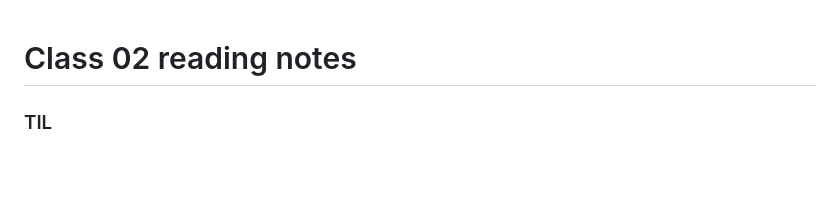
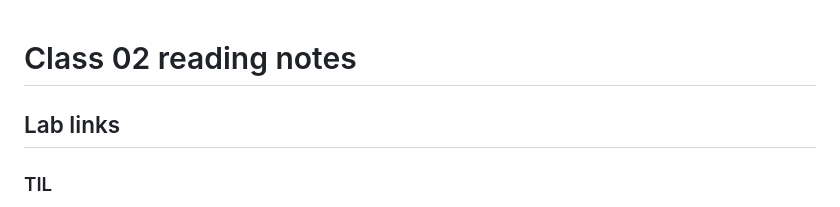
Before and after one commit to jezinho22/teched-201, a Markdown page: 201-class-02/readme.md, the part around the change. Drawn GitHub-style; blank space fills up the shorter version.

```diff
--- a/201-class-02/readme.md
+++ b/201-class-02/readme.md
@@ -1,4 +1,6 @@
 # Class 02 reading notes
+
+## Lab links
 
 ### TIL
 
```
